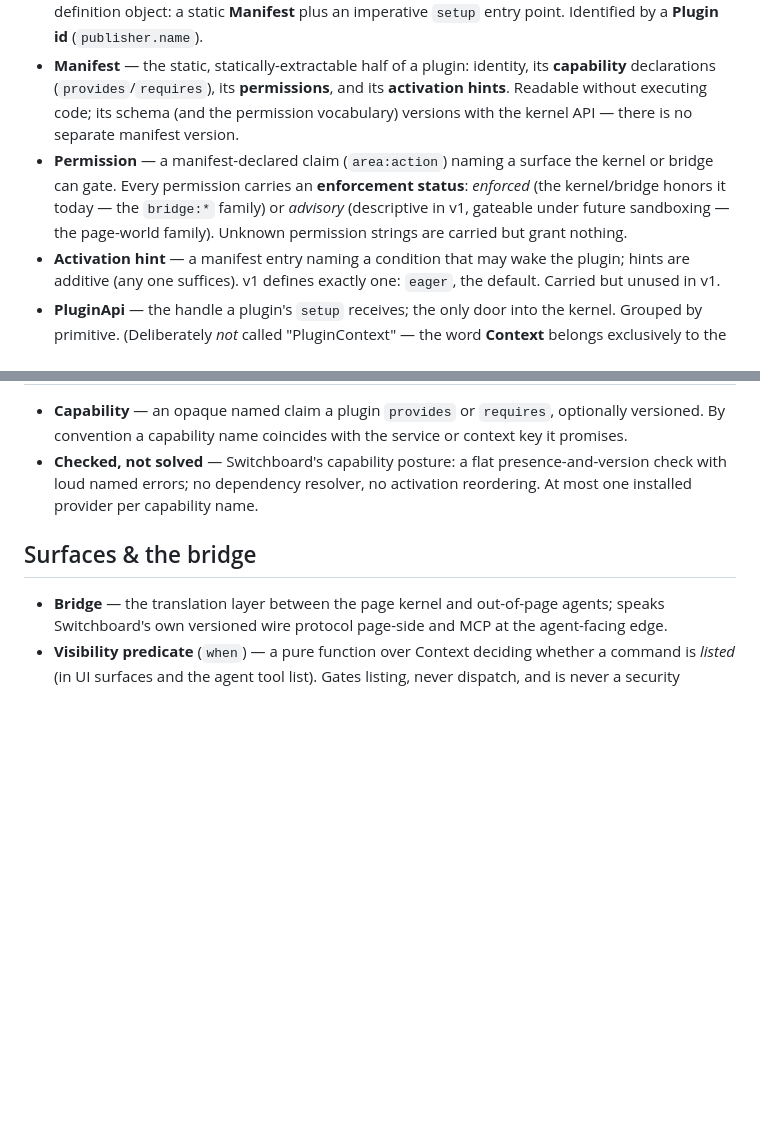
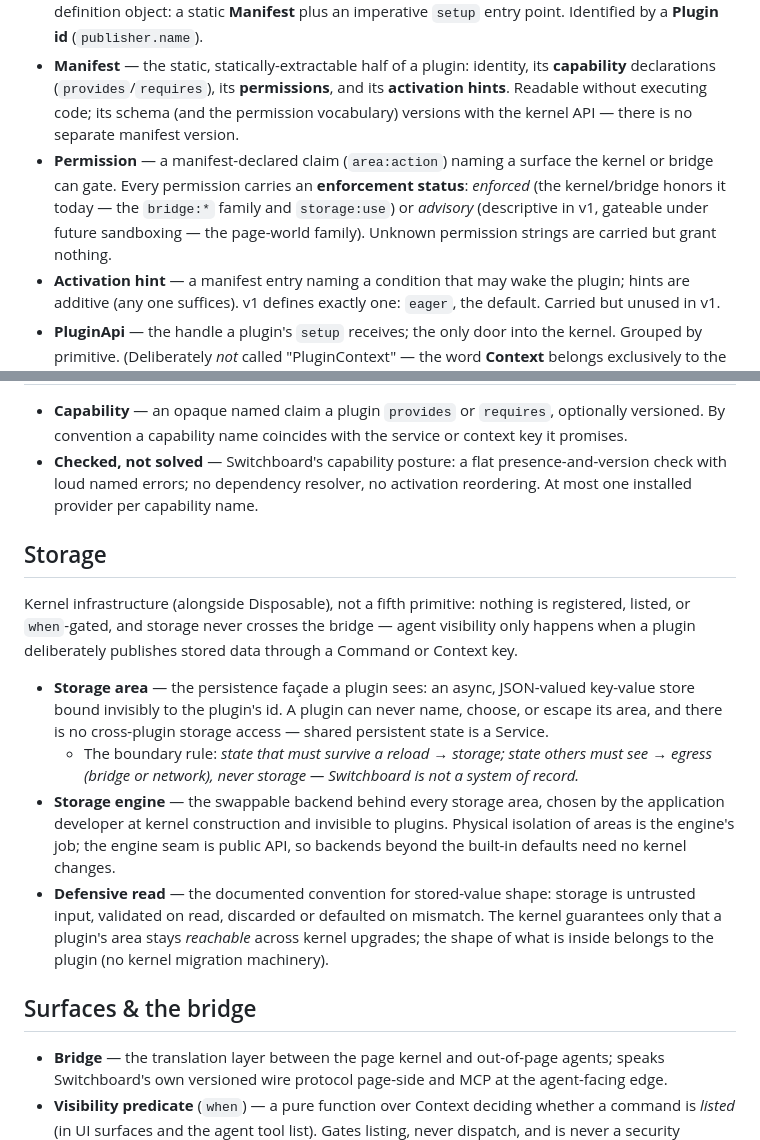
Before and after one commit to bitwhys/switchboard, a Markdown page: CONTEXT.md, 2 parts joined by grey strips. Drawn GitHub-style; blank space fills up the shorter version.

Commit message:
docs: extend domain glossary with storage terms (wayfinder #8)

```diff
--- a/CONTEXT.md
+++ b/CONTEXT.md
@@ -7,7 +7,7 @@ The ubiquitous language for Switchboard, an open-source, pluggable in-applicatio
 - **Kernel** — the framework-agnostic runtime (`core`) that hosts plugins and owns the four primitives' registries. Has no domain vocabulary of its own and never imports UI frameworks.
 - **Plugin** — a unit of trusted code installed by the application developer, packaged as a single definition object: a static **Manifest** plus an imperative `setup` entry point. Identified by a **Plugin id** (`publisher.name`).
 - **Manifest** — the static, statically-extractable half of a plugin: identity, its **capability** declarations (`provides`/`requires`), its **permissions**, and its **activation hints**. Readable without executing code; its schema (and the permission vocabulary) versions with the kernel API — there is no separate manifest version.
-- **Permission** — a manifest-declared claim (`area:action`) naming a surface the kernel or bridge can gate. Every permission carries an **enforcement status**: *enforced* (the kernel/bridge honors it today — the `bridge:*` family) or *advisory* (descriptive in v1, gateable under future sandboxing — the page-world family). Unknown permission strings are carried but grant nothing.
+- **Permission** — a manifest-declared claim (`area:action`) naming a surface the kernel or bridge can gate. Every permission carries an **enforcement status**: *enforced* (the kernel/bridge honors it today — the `bridge:*` family and `storage:use`) or *advisory* (descriptive in v1, gateable under future sandboxing — the page-world family). Unknown permission strings are carried but grant nothing.
 - **Activation hint** — a manifest entry naming a condition that may wake the plugin; hints are additive (any one suffices). v1 defines exactly one: `eager`, the default. Carried but unused in v1.
 - **PluginApi** — the handle a plugin's `setup` receives; the only door into the kernel. Grouped by primitive. (Deliberately *not* called "PluginContext" — the word **Context** belongs exclusively to the primitive.)
 - **Disposable** — the universal teardown token: every registration returns one, and the kernel tracks them all, so plugin deactivation cleans up everything the kernel can see.
@@ -28,6 +28,15 @@ Defined by their bridge semantics: Command, Event, and Context can cross to agen
 - **Capability** — an opaque named claim a plugin `provides` or `requires`, optionally versioned. By convention a capability name coincides with the service or context key it promises.
 - **Checked, not solved** — Switchboard's capability posture: a flat presence-and-version check with loud named errors; no dependency resolver, no activation reordering. At most one installed provider per capability name.
 
+## Storage
+
+Kernel infrastructure (alongside Disposable), not a fifth primitive: nothing is registered, listed, or `when`-gated, and storage never crosses the bridge — agent visibility only happens when a plugin deliberately publishes stored data through a Command or Context key.
+
+- **Storage area** — the persistence façade a plugin sees: an async, JSON-valued key-value store bound invisibly to the plugin's id. A plugin can never name, choose, or escape its area, and there is no cross-plugin storage access — shared persistent state is a Service.
+  - The boundary rule: *state that must survive a reload → storage; state others must see → egress (bridge or network), never storage — Switchboard is not a system of record.*
+- **Storage engine** — the swappable backend behind every storage area, chosen by the application developer at kernel construction and invisible to plugins. Physical isolation of areas is the engine's job; the engine seam is public API, so backends beyond the built-in defaults need no kernel changes.
+- **Defensive read** — the documented convention for stored-value shape: storage is untrusted input, validated on read, discarded or defaulted on mismatch. The kernel guarantees only that a plugin's area stays *reachable* across kernel upgrades; the shape of what is inside belongs to the plugin (no kernel migration machinery).
+
 ## Surfaces & the bridge
 
 - **Bridge** — the translation layer between the page kernel and out-of-page agents; speaks Switchboard's own versioned wire protocol page-side and MCP at the agent-facing edge.
```
